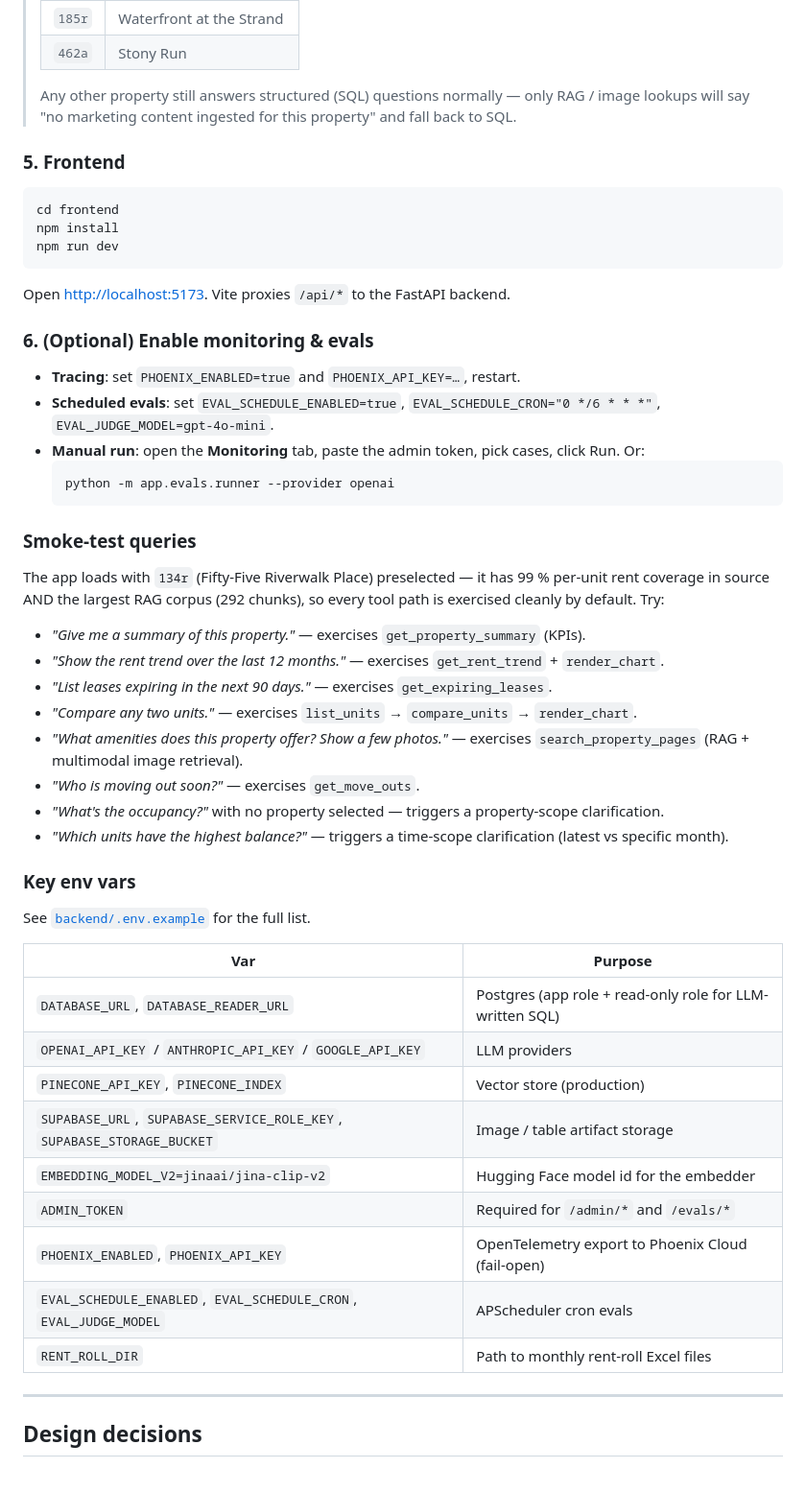
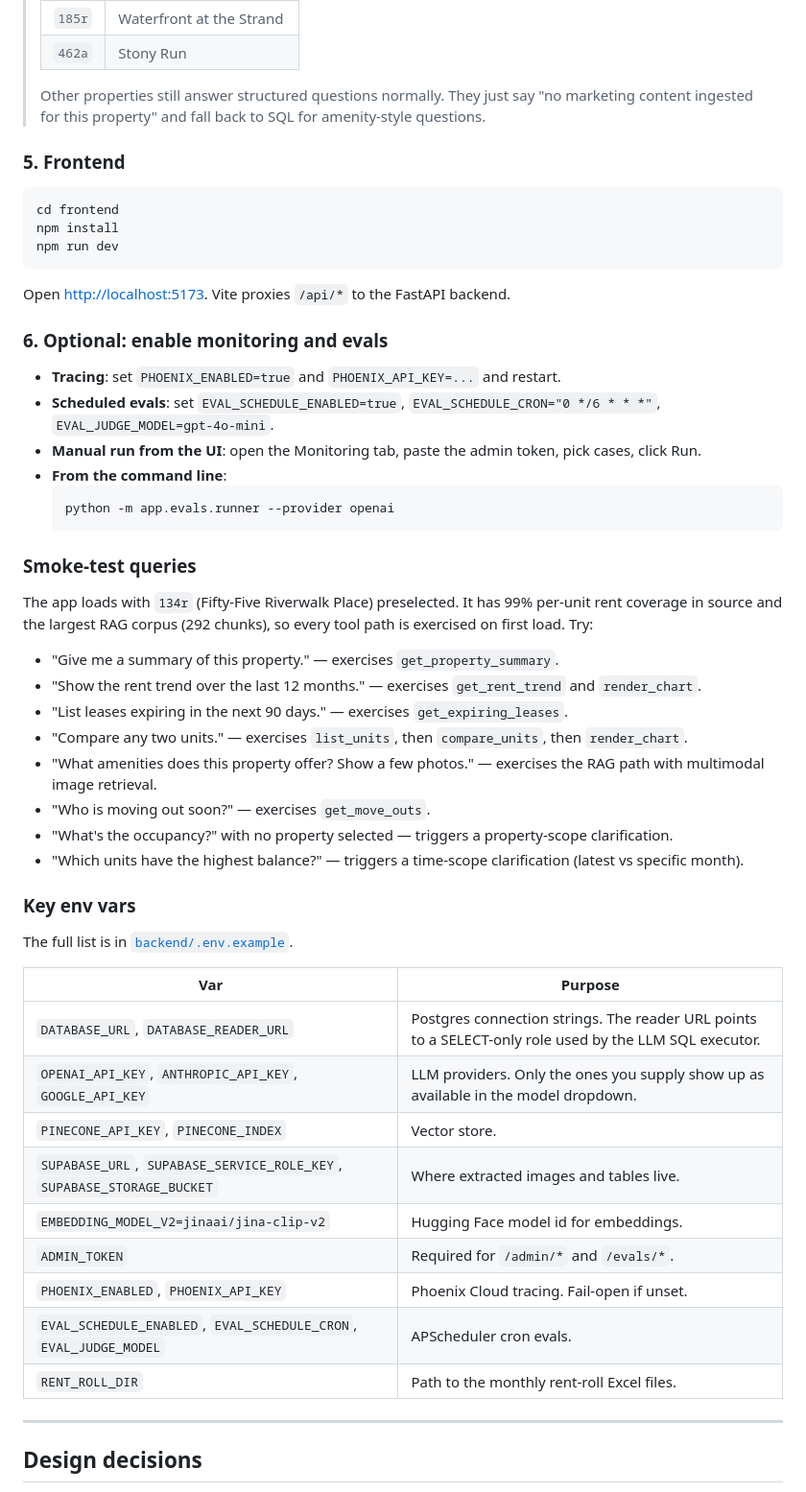
Before and after one commit to SachinNagrajK/aker_takehome, a Markdown page: README.md, the part around one of its changes. Shown at 96% size. Drawn GitHub-style.

````diff
--- a/README.md
+++ b/README.md
@@ -137,7 +139,7 @@ Pipeline per URL: docling extract → structure-aware chunker → save images/ta
 > | `185r` | Waterfront at the Strand |
 > | `462a` | Stony Run |
 >
-> Any other property still answers structured (SQL) questions normally — only RAG / image lookups will say "no marketing content ingested for this property" and fall back to SQL.
+> Other properties still answer structured questions normally. They just say "no marketing content ingested for this property" and fall back to SQL for amenity-style questions.
 
 ### 5. Frontend
 
@@ -149,43 +151,44 @@ npm run dev
 
 Open <http://localhost:5173>. Vite proxies `/api/*` to the FastAPI backend.
 
-### 6. (Optional) Enable monitoring & evals
+### 6. Optional: enable monitoring and evals
 
-- **Tracing**: set `PHOENIX_ENABLED=true` and `PHOENIX_API_KEY=…`, restart.
+- **Tracing**: set `PHOENIX_ENABLED=true` and `PHOENIX_API_KEY=...` and restart.
 - **Scheduled evals**: set `EVAL_SCHEDULE_ENABLED=true`, `EVAL_SCHEDULE_CRON="0 */6 * * *"`, `EVAL_JUDGE_MODEL=gpt-4o-mini`.
-- **Manual run**: open the **Monitoring** tab, paste the admin token, pick cases, click Run. Or:
+- **Manual run from the UI**: open the Monitoring tab, paste the admin token, pick cases, click Run.
+- **From the command line**:
   ```bash
   python -m app.evals.runner --provider openai
   ```
 
 ### Smoke-test queries
 
-The app loads with `134r` (Fifty-Five Riverwalk Place) preselected — it has 99 % per-unit rent coverage in source AND the largest RAG corpus (292 chunks), so every tool path is exercised cleanly by default. Try:
+The app loads with `134r` (Fifty-Five Riverwalk Place) preselected. It has 99% per-unit rent coverage in source and the largest RAG corpus (292 chunks), so every tool path is exercised on first load. Try:
 
-- *"Give me a summary of this property."* — exercises `get_property_summary` (KPIs).
-- *"Show the rent trend over the last 12 months."* — exercises `get_rent_trend` + `render_chart`.
-- *"List leases expiring in the next 90 days."* — exercises `get_expiring_leases`.
-- *"Compare any two units."* — exercises `list_units` → `compare_units` → `render_chart`.
-- *"What amenities does this property offer? Show a few photos."* — exercises `search_property_pages` (RAG + multimodal image retrieval).
-- *"Who is moving out soon?"* — exercises `get_move_outs`.
-- *"What's the occupancy?"* with no property selected — triggers a property-scope clarification.
-- *"Which units have the highest balance?"* — triggers a time-scope clarification (latest vs specific month).
+- "Give me a summary of this property." — exercises `get_property_summary`.
+- "Show the rent trend over the last 12 months." — exercises `get_rent_trend` and `render_chart`.
+- "List leases expiring in the next 90 days." — exercises `get_expiring_leases`.
+- "Compare any two units." — exercises `list_units`, then `compare_units`, then `render_chart`.
+- "What amenities does this property offer? Show a few photos." — exercises the RAG path with multimodal image retrieval.
+- "Who is moving out soon?" — exercises `get_move_outs`.
+- "What's the occupancy?" with no property selected — triggers a property-scope clarification.
+- "Which units have the highest balance?" — triggers a time-scope clarification (latest vs specific month).
 
 ### Key env vars
 
-See [`backend/.env.example`](backend/.env.example) for the full list.
+The full list is in [`backend/.env.example`](backend/.env.example).
 
 | Var | Purpose |
 |---|---|
-| `DATABASE_URL`, `DATABASE_READER_URL` | Postgres (app role + read-only role for LLM-written SQL) |
-| `OPENAI_API_KEY` / `ANTHROPIC_API_KEY` / `GOOGLE_API_KEY` | LLM providers |
-| `PINECONE_API_KEY`, `PINECONE_INDEX` | Vector store (production) |
-| `SUPABASE_URL`, `SUPABASE_SERVICE_ROLE_KEY`, `SUPABASE_STORAGE_BUCKET` | Image / table artifact storage |
-| `EMBEDDING_MODEL_V2=jinaai/jina-clip-v2` | Hugging Face model id for the embedder |
-| `ADMIN_TOKEN` | Required for `/admin/*` and `/evals/*` |
-| `PHOENIX_ENABLED`, `PHOENIX_API_KEY` | OpenTelemetry export to Phoenix Cloud (fail-open) |
-| `EVAL_SCHEDULE_ENABLED`, `EVAL_SCHEDULE_CRON`, `EVAL_JUDGE_MODEL` | APScheduler cron evals |
-| `RENT_ROLL_DIR` | Path to monthly rent-roll Excel files |
+| `DATABASE_URL`, `DATABASE_READER_URL` | Postgres connection strings. The reader URL points to a SELECT-only role used by the LLM SQL executor. |
+| `OPENAI_API_KEY`, `ANTHROPIC_API_KEY`, `GOOGLE_API_KEY` | LLM providers. Only the ones you supply show up as available in the model dropdown. |
+| `PINECONE_API_KEY`, `PINECONE_INDEX` | Vector store. |
+| `SUPABASE_URL`, `SUPABASE_SERVICE_ROLE_KEY`, `SUPABASE_STORAGE_BUCKET` | Where extracted images and tables live. |
+| `EMBEDDING_MODEL_V2=jinaai/jina-clip-v2` | Hugging Face model id for embeddings. |
+| `ADMIN_TOKEN` | Required for `/admin/*` and `/evals/*`. |
+| `PHOENIX_ENABLED`, `PHOENIX_API_KEY` | Phoenix Cloud tracing. Fail-open if unset. |
+| `EVAL_SCHEDULE_ENABLED`, `EVAL_SCHEDULE_CRON`, `EVAL_JUDGE_MODEL` | APScheduler cron evals. |
+| `RENT_ROLL_DIR` | Path to the monthly rent-roll Excel files. |
 
 ---
 
````
Also changed, not shown: other parts of README.md (+106 -104 lines).
